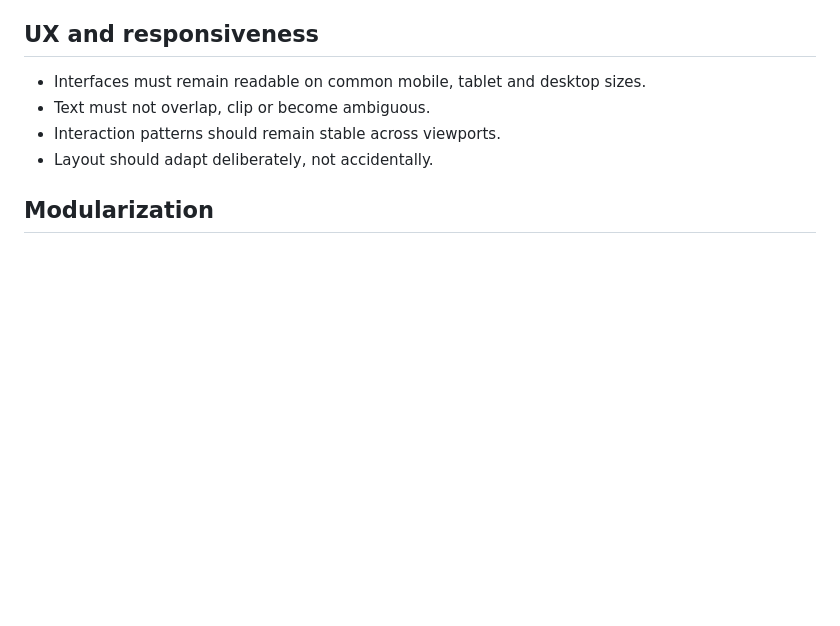
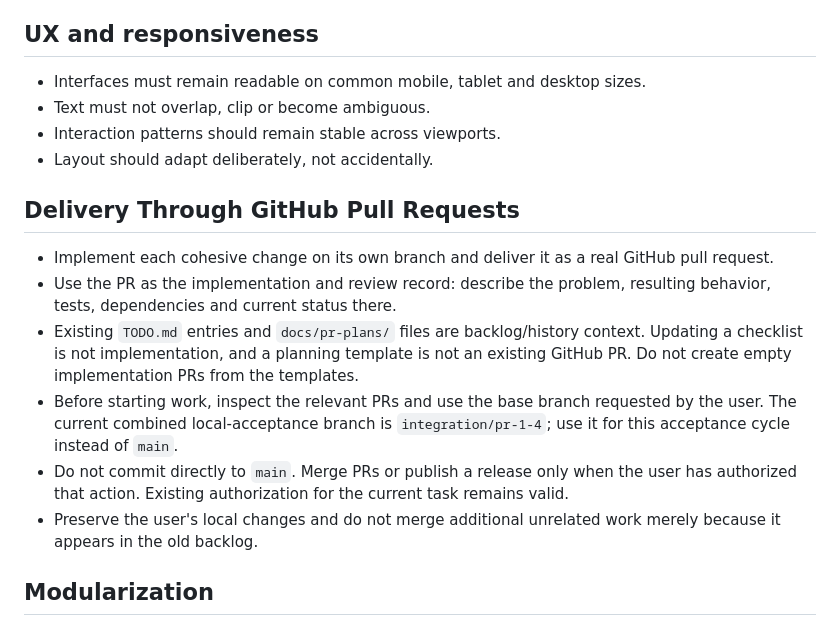
Before and after one commit to marsrakete/threadline, a Markdown page: AGENTS.md, the part around the change. Drawn GitHub-style; blank space fills up the shorter version.

Commit message:
docs: record PR-first delivery workflow for local Codex
Use actual implementation PRs for delivery, tests and status. Keep old TODO plans as historical context and identify the separate integration branch for local acceptance.

```diff
--- a/AGENTS.md
+++ b/AGENTS.md
@@ -80,6 +80,15 @@ Do not mix these layers unnecessarily.
 - Interaction patterns should remain stable across viewports.
 - Layout should adapt deliberately, not accidentally.
 
+## Delivery Through GitHub Pull Requests
+
+- Implement each cohesive change on its own branch and deliver it as a real GitHub pull request.
+- Use the PR as the implementation and review record: describe the problem, resulting behavior, tests, dependencies and current status there.
+- Existing `TODO.md` entries and `docs/pr-plans/` files are backlog/history context. Updating a checklist is not implementation, and a planning template is not an existing GitHub PR. Do not create empty implementation PRs from the templates.
+- Before starting work, inspect the relevant PRs and use the base branch requested by the user. The current combined local-acceptance branch is `integration/pr-1-4`; use it for this acceptance cycle instead of `main`.
+- Do not commit directly to `main`. Merge PRs or publish a release only when the user has authorized that action. Existing authorization for the current task remains valid.
+- Preserve the user's local changes and do not merge additional unrelated work merely because it appears in the old backlog.
+
 ## Modularization
 
 New functionality must be assigned to a suitable domain module from the beginning. Large entry files such as `app.js` or `main.js` must not grow when a feature clearly belongs to an existing area.
```
Also changed, not shown: TODO.md (+1 -1 lines), docs/PR-PLAN.md (+1 -1 lines).
